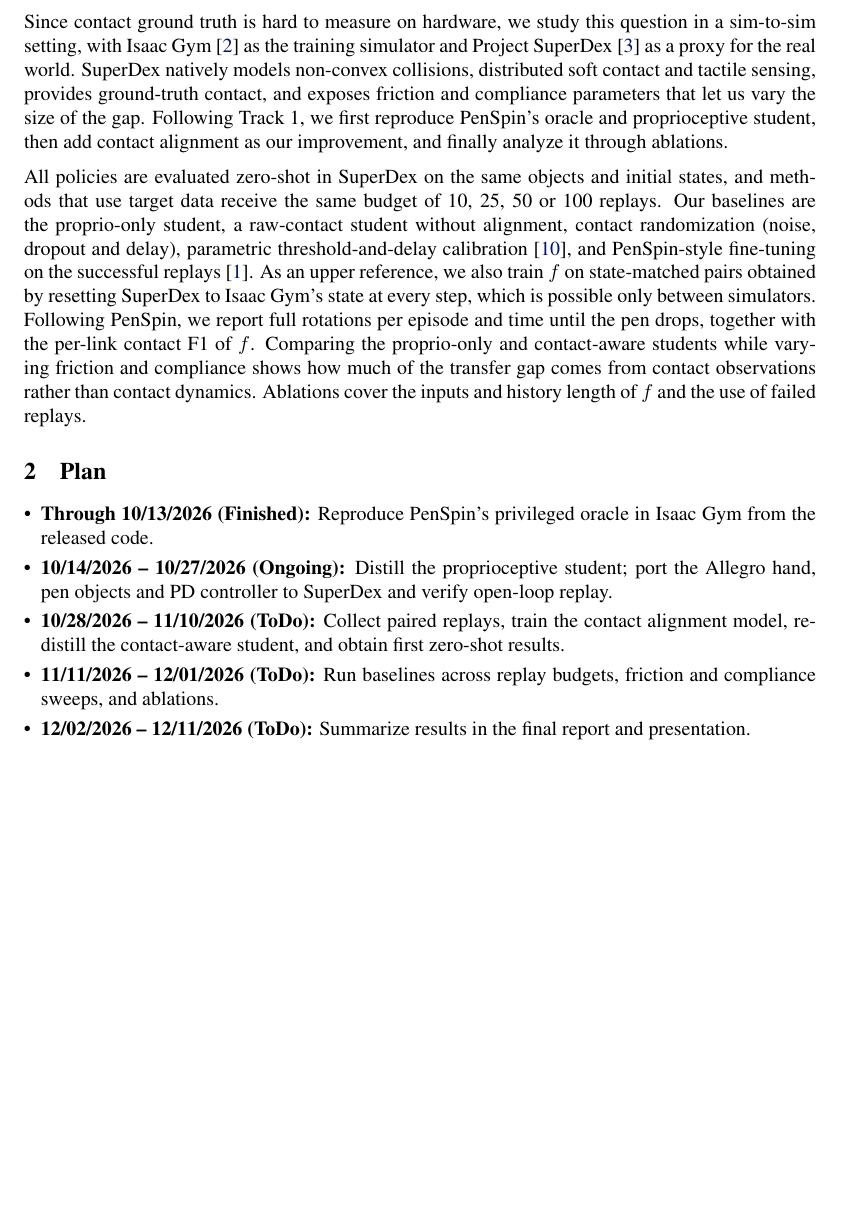
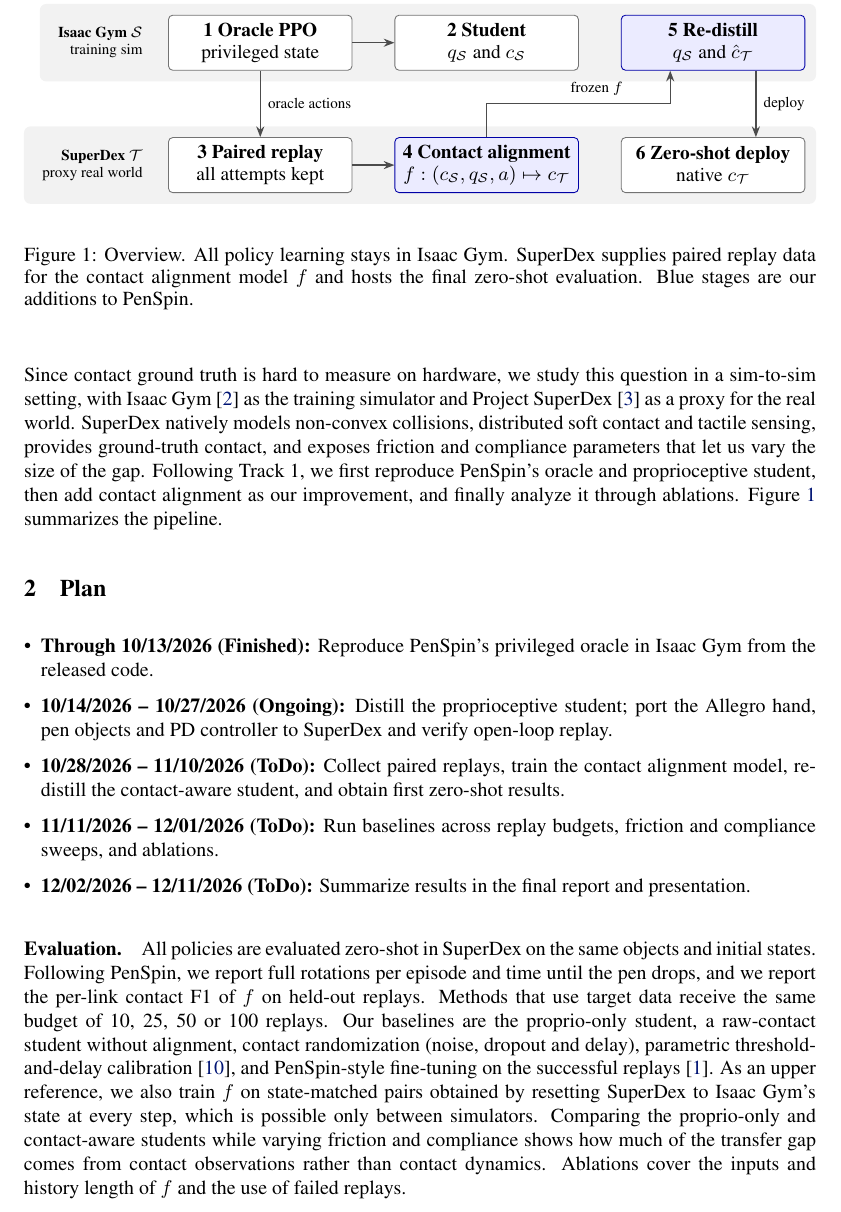
Before and after one commit to ShuaiZhou302/courseproject, a LaTeX paper (main.tex): part of page 2 of 3, cut at the place of the change, the shorter picture padded with empty space. Compiled offline with pdfLaTeX.

Commit message:
Restore pipeline figure and move evaluation into the plan
Bring back the pipeline figure at the end of the introduction and
move the evaluation details (metrics, budgets, baselines, ablations)
from the introduction into an Evaluation paragraph under Plan.

Co-Authored-By: Claude Opus 5.5 <noreply@anthropic.com>

```diff
--- a/main.tex
+++ b/main.tex
@@ -4,8 +4,13 @@
 \usepackage[T1]{fontenc}
 \usepackage[utf8]{inputenc}
 \usepackage{amsmath,amssymb}
-\usepackage{enumitem}
+\usepackage{enumitem,graphicx}
+\usepackage{tikz}
+\usetikzlibrary{positioning,arrows.meta,fit,backgrounds}
 \setlist{itemsep=1pt,topsep=3pt}
+
+\newcommand{\src}{\mathcal{S}}
+\newcommand{\tgt}{\mathcal{T}}
 
 \title{{\Large Mind the Touch Gap: Real-to-Sim Contact\\Alignment for Dexterous Pen Spinning}}
 \hypersetup{pdftitle={Mind the Touch Gap: Real-to-Sim Contact Alignment for Dexterous Pen Spinning},pdfauthor={Xinyao Li, Wen-Han Hsieh, Seungjae Baek, Shuai Zhou, Yuan Li, Yusu Fang},pdfsubject={16-831 Fall 2026 Course Project Proposal}}
@@ -38,9 +43,14 @@ Reinforcement learning in simulation has enabled dexterous in-hand skills that w
 
 Prior work has used small amounts of real experience to make the simulator more faithful, by inferring simulation parameters~\citep{chebotar2019closing,ramos2019bayessim}, learning a residual action model for the dynamics~\citep{he2025asap}, or calibrating a parametric tactile model through trajectory replay~\citep{real2sim2real2026}. We apply this real-to-sim idea to touch. Contact is both a policy input and the signal on which simulators disagree most: under the same actions, they report contact on different links, at different times, and with different spurious and missed events, and a student distilled on one simulator's contacts learns to rely on these artifacts. We therefore learn a contact alignment model $f$ that predicts target-domain contact from the source simulator's contact, proprioception and recent actions, trained on paired open-loop replays. Freezing $f$ inside the training simulator lets us re-distill a contact-aware student on target-like touch while all policy learning stays in simulation. Unlike policy fine-tuning, the correction can be reused by any later policy. Unlike parametric calibration, it can capture link- and state-dependent errors. Because every replay yields contact labels, it can also learn from the failed replays that PenSpin discards.
 
-Since contact ground truth is hard to measure on hardware, we study this question in a sim-to-sim setting, with Isaac Gym~\citep{makoviychuk2021isaac} as the training simulator and Project SuperDex~\citep{superdex2026} as a proxy for the real world. SuperDex natively models non-convex collisions, distributed soft contact and tactile sensing, provides ground-truth contact, and exposes friction and compliance parameters that let us vary the size of the gap. Following Track~1, we first reproduce PenSpin's oracle and proprioceptive student, then add contact alignment as our improvement, and finally analyze it through ablations.
+Since contact ground truth is hard to measure on hardware, we study this question in a sim-to-sim setting, with Isaac Gym~\citep{makoviychuk2021isaac} as the training simulator and Project SuperDex~\citep{superdex2026} as a proxy for the real world. SuperDex natively models non-convex collisions, distributed soft contact and tactile sensing, provides ground-truth contact, and exposes friction and compliance parameters that let us vary the size of the gap. Following Track~1, we first reproduce PenSpin's oracle and proprioceptive student, then add contact alignment as our improvement, and finally analyze it through ablations. Figure~\ref{fig:pipeline} summarizes the pipeline.
 
-All policies are evaluated zero-shot in SuperDex on the same objects and initial states, and methods that use target data receive the same budget of 10, 25, 50 or 100 replays. Our baselines are the proprio-only student, a raw-contact student without alignment, contact randomization (noise, dropout and delay), parametric threshold-and-delay calibration~\citep{real2sim2real2026}, and PenSpin-style fine-tuning on the successful replays~\citep{wang2024penspin}. As an upper reference, we also train $f$ on state-matched pairs obtained by resetting SuperDex to Isaac Gym's state at every step, which is possible only between simulators. Following PenSpin, we report full rotations per episode and time until the pen drops, together with the per-link contact F1 of $f$. Comparing the proprio-only and contact-aware students while varying friction and compliance shows how much of the transfer gap comes from contact observations rather than contact dynamics. Ablations cover the inputs and history length of $f$ and the use of failed replays.
+\begin{figure}[t]
+\centering
+\input{figures/pipeline}
+\caption{Overview. All policy learning stays in Isaac Gym. SuperDex supplies paired replay data for the contact alignment model $f$ and hosts the final zero-shot evaluation. Blue stages are our additions to PenSpin.}
+\label{fig:pipeline}
+\end{figure}
 
 % ===========================================================================
 \section{Plan}
@@ -53,6 +63,8 @@ All policies are evaluated zero-shot in SuperDex on the same objects and initial
   \item \textbf{12/02/2026 -- 12/11/2026 (ToDo):} Summarize results in the final report and presentation.
 \end{itemize}
 
+\paragraph{Evaluation.} All policies are evaluated zero-shot in SuperDex on the same objects and initial states. Following PenSpin, we report full rotations per episode and time until the pen drops, and we report the per-link contact F1 of $f$ on held-out replays. Methods that use target data receive the same budget of 10, 25, 50 or 100 replays. Our baselines are the proprio-only student, a raw-contact student without alignment, contact randomization (noise, dropout and delay), parametric threshold-and-delay calibration~\citep{real2sim2real2026}, and PenSpin-style fine-tuning on the successful replays~\citep{wang2024penspin}. As an upper reference, we also train $f$ on state-matched pairs obtained by resetting SuperDex to Isaac Gym's state at every step, which is possible only between simulators. Comparing the proprio-only and contact-aware students while varying friction and compliance shows how much of the transfer gap comes from contact observations rather than contact dynamics. Ablations cover the inputs and history length of $f$ and the use of failed replays.
+
 \acknowledgments{AI tools assisted with editing and LaTeX formatting.}
 \bibliography{refs}
 \end{document}
```
